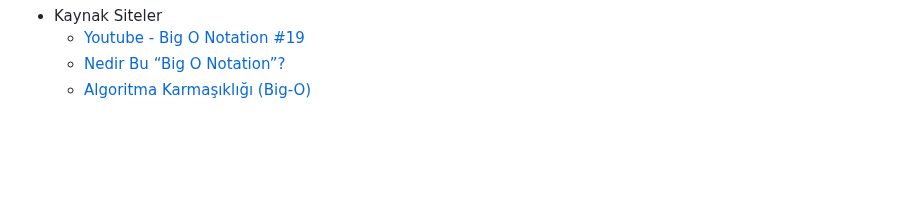
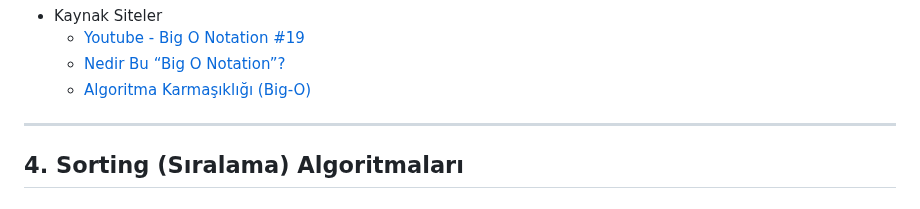
Before and after one commit to MyscherzoTR/Patika.dev-frontEnd-egitimi, a Markdown page: backEnd-egitimi/veri-yapilari-ve-algoritmalar/ders_notu.md, the part around the change. Drawn GitHub-style; blank space fills up the shorter version.

Commit message:
update: backEnd-egitimi/veri-yapilari-ve-algoritmalar/ders_notu.md
Added "Sorting (Sıralama) Algoritmalarıi" notes.

```diff
--- a/backEnd-egitimi/veri-yapilari-ve-algoritmalar/ders_notu.md
+++ b/backEnd-egitimi/veri-yapilari-ve-algoritmalar/ders_notu.md
@@ -258,3 +258,9 @@ Big O notation da yapılacak toplam işlem sayısının input size ile nasıl sc
     * [Youtube - Big O Notation #19](https://www.youtube.com/watch?v=AeeSlV64TOI)
     * [Nedir Bu “Big O Notation”?](https://medium.com/kodcular/nedir-bu-big-o-notation-b8b9f1416d30)
     * [Algoritma Karmaşıklığı (Big-O)](https://medium.com/algorithms-data-structures/algoritma-karma%C5%9F%C4%B1kl%C4%B1%C4%9F%C4%B1-big-o-5f14316890a4)
+
+
+<hr>
+
+
+## 4. Sorting (Sıralama) Algoritmaları
```
